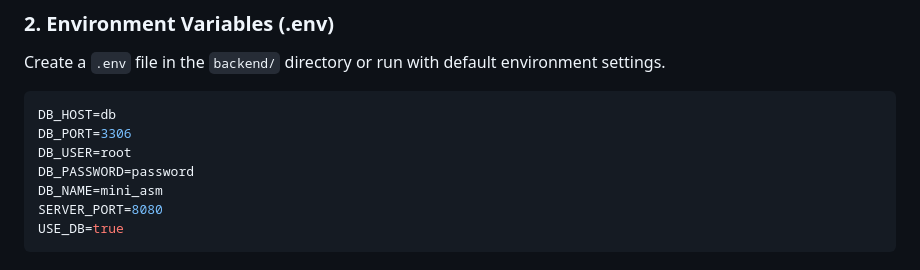
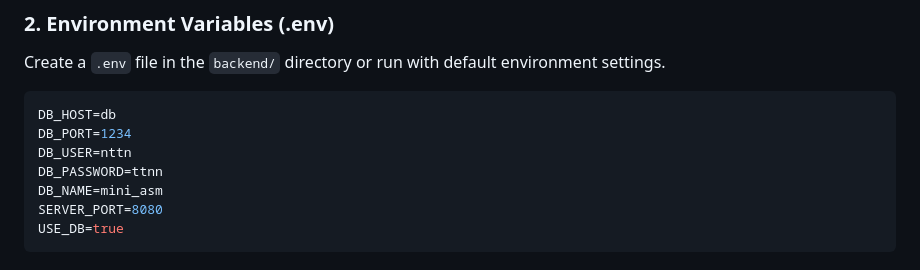
Before and after one commit to Nguyen-Thanh-Nam/CMC-DEV, a Markdown page: README.md, the part around the change. Rendered like a GitHub page.

Commit message:
Change default DB configuration in README
Updated database connection settings in README.

````diff
--- a/README.md
+++ b/README.md
@@ -64,9 +64,9 @@ This project is built following **Clean Architecture** patterns:
 Create a `.env` file in the `backend/` directory or run with default environment settings.
 ```env
 DB_HOST=db
-DB_PORT=3306
-DB_USER=root
-DB_PASSWORD=password
+DB_PORT=1234
+DB_USER=nttn
+DB_PASSWORD=ttnn
 DB_NAME=mini_asm
 SERVER_PORT=8080
 USE_DB=true
````
